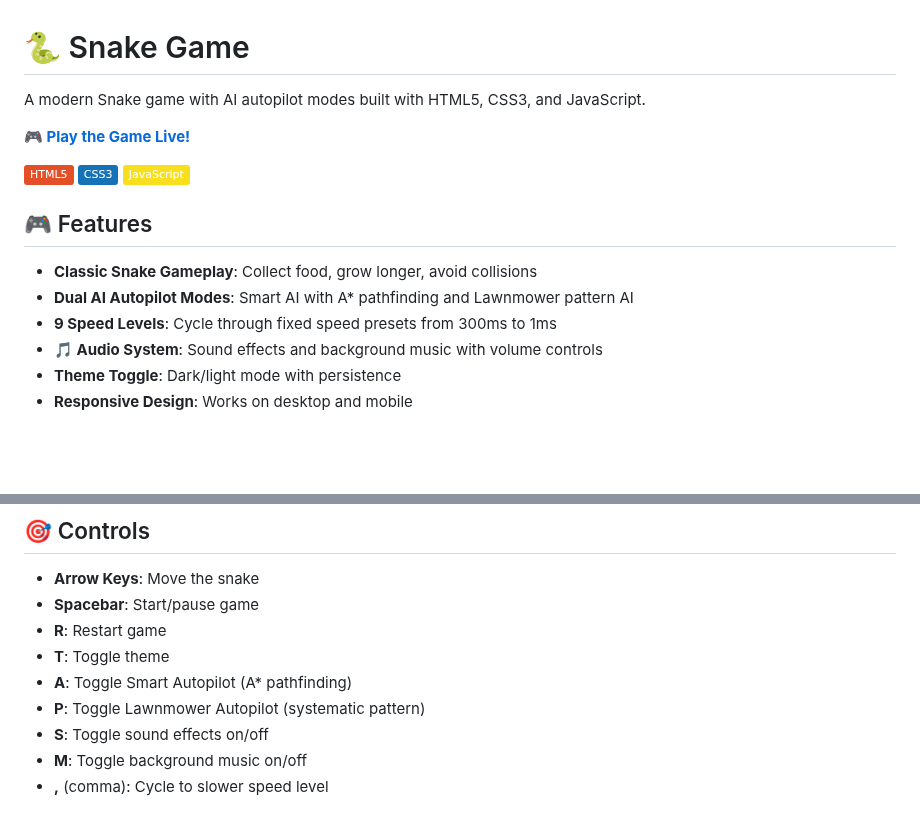
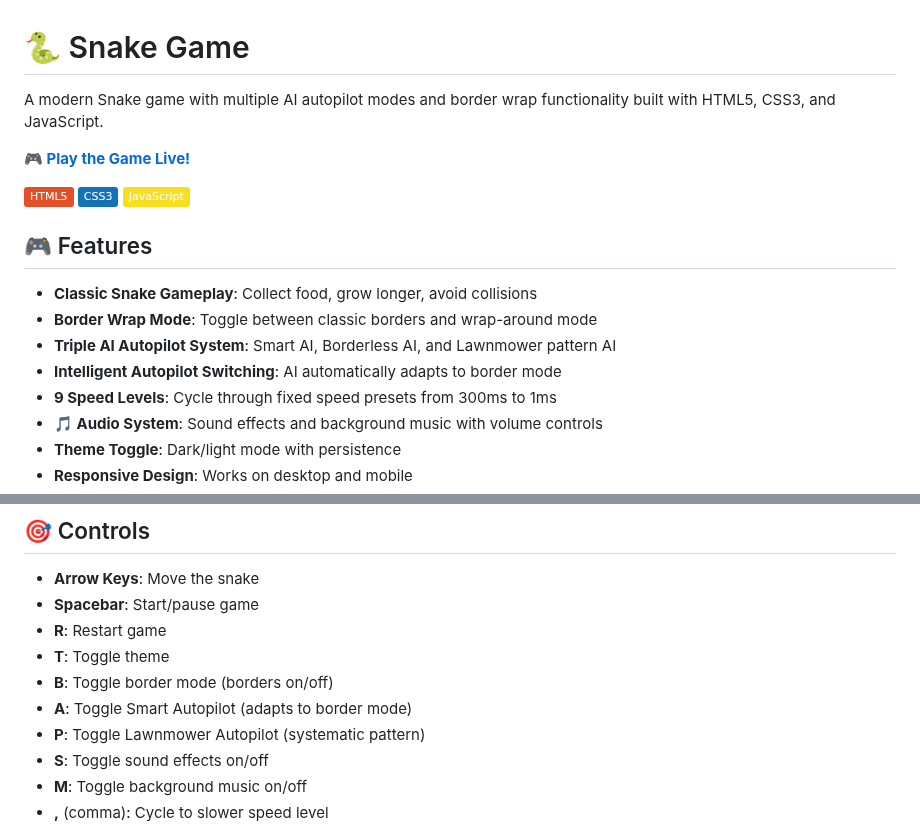
Before and after one commit to foxeronthepath/snake-game, a Markdown page: README.md, 2 parts joined by grey strips. Rendered like a GitHub page; badges without logos; blank space fills up the shorter version.

```diff
--- a/README.md
+++ b/README.md
@@ -1,6 +1,6 @@
 # 🐍 Snake Game
 
-A modern Snake game with AI autopilot modes built with HTML5, CSS3, and JavaScript.
+A modern Snake game with multiple AI autopilot modes and border wrap functionality built with HTML5, CSS3, and JavaScript.
 
 **🎮 [Play the Game Live!](https://foxeronthepath.github.io/snake-game/)**
 
@@ -9,7 +9,9 @@ A modern Snake game with AI autopilot modes built with HTML5, CSS3, and JavaScri
 ## 🎮 Features
 
 - **Classic Snake Gameplay**: Collect food, grow longer, avoid collisions
-- **Dual AI Autopilot Modes**: Smart AI with A* pathfinding and Lawnmower pattern AI
+- **Border Wrap Mode**: Toggle between classic borders and wrap-around mode
+- **Triple AI Autopilot System**: Smart AI, Borderless AI, and Lawnmower pattern AI
+- **Intelligent Autopilot Switching**: AI automatically adapts to border mode
 - **9 Speed Levels**: Cycle through fixed speed presets from 300ms to 1ms
 - **🎵 Audio System**: Sound effects and background music with volume controls
 - **Theme Toggle**: Dark/light mode with persistence
@@ -23,7 +25,8 @@ A modern Snake game with AI autopilot modes built with HTML5, CSS3, and JavaScri
 - **Spacebar**: Start/pause game
 - **R**: Restart game
 - **T**: Toggle theme
-- **A**: Toggle Smart Autopilot (A* pathfinding)
+- **B**: Toggle border mode (borders on/off)
+- **A**: Toggle Smart Autopilot (adapts to border mode)
 - **P**: Toggle Lawnmower Autopilot (systematic pattern)
 - **S**: Toggle sound effects on/off
 - **M**: Toggle background music on/off
```
Also changed, not shown: other parts of README.md (+43 -10 lines).
